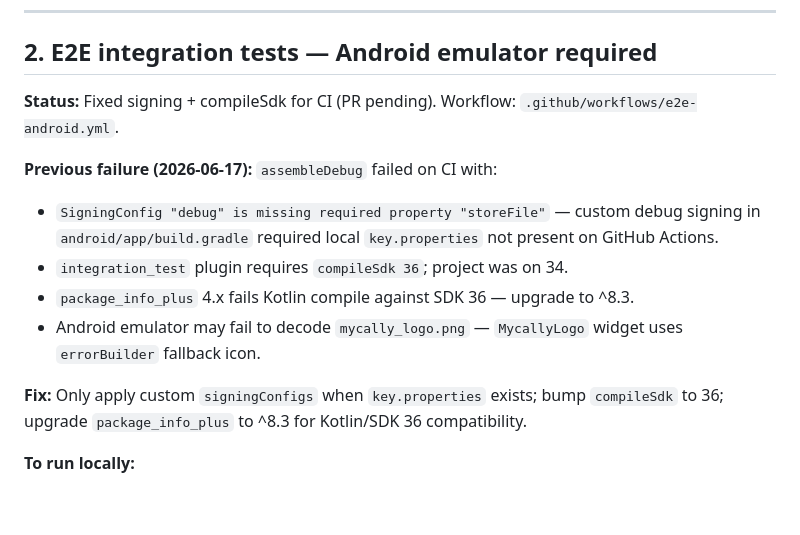
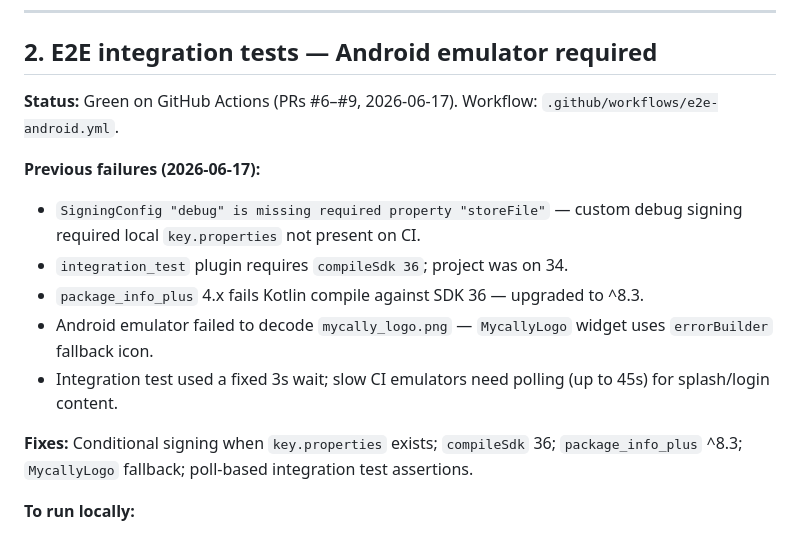
Before and after one commit to mstomar698/mycally, a Markdown page: docs/BLOCKERS.md, the part around one of its changes. GitHub-like rendering; blank space fills up the shorter version.

Commit message:
docs: mark E2E Android CI as green
Co-authored-by: Cursor <cursoragent@cursor.com>

```diff
--- a/docs/BLOCKERS.md
+++ b/docs/BLOCKERS.md
@@ -18,16 +18,16 @@
 
 ## 2. E2E integration tests — Android emulator required
 
-**Status:** Fixed signing + compileSdk for CI (PR pending). Workflow: `.github/workflows/e2e-android.yml`.
+**Status:** Green on GitHub Actions (PRs #6–#9, 2026-06-17). Workflow: `.github/workflows/e2e-android.yml`.
 
-**Previous failure (2026-06-17):** `assembleDebug` failed on CI with:
-- `SigningConfig "debug" is missing required property "storeFile"` — custom debug signing in
-  `android/app/build.gradle` required local `key.properties` not present on GitHub Actions.
+**Previous failures (2026-06-17):**
+- `SigningConfig "debug" is missing required property "storeFile"` — custom debug signing required local `key.properties` not present on CI.
 - `integration_test` plugin requires `compileSdk 36`; project was on 34.
-- `package_info_plus` 4.x fails Kotlin compile against SDK 36 — upgrade to ^8.3.
-- Android emulator may fail to decode `mycally_logo.png` — `MycallyLogo` widget uses `errorBuilder` fallback icon.
+- `package_info_plus` 4.x fails Kotlin compile against SDK 36 — upgraded to ^8.3.
+- Android emulator failed to decode `mycally_logo.png` — `MycallyLogo` widget uses `errorBuilder` fallback icon.
+- Integration test used a fixed 3s wait; slow CI emulators need polling (up to 45s) for splash/login content.
 
-**Fix:** Only apply custom `signingConfigs` when `key.properties` exists; bump `compileSdk` to 36; upgrade `package_info_plus` to ^8.3 for Kotlin/SDK 36 compatibility.
+**Fixes:** Conditional signing when `key.properties` exists; `compileSdk` 36; `package_info_plus` ^8.3; `MycallyLogo` fallback; poll-based integration test assertions.
 
 **To run locally:**
 1. Install Android SDK + emulator (Android Studio).
```
Also changed, not shown: other parts of docs/BLOCKERS.md (+1 -1 lines).
